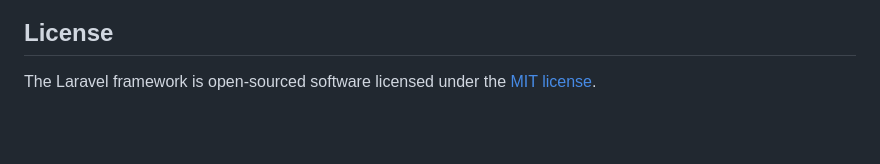
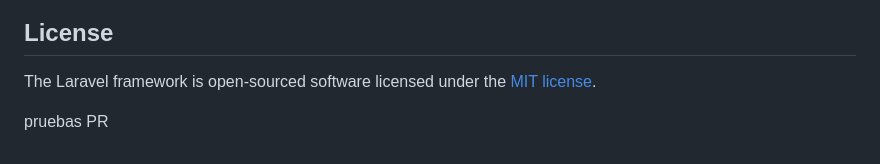
Before and after one commit to KRUSPE98/ComporationGoverment, a Markdown page: README.md, the part around the change. Rendered like a GitHub page; blank space fills up the shorter version.

Commit message:
prueba de PR

```diff
--- a/README.md
+++ b/README.md
@@ -62,3 +62,5 @@ If you discover a security vulnerability within Laravel, please send an e-mail t
 ## License
 
 The Laravel framework is open-sourced software licensed under the [MIT license](https://opensource.org/licenses/MIT).
+
+pruebas PR
```
